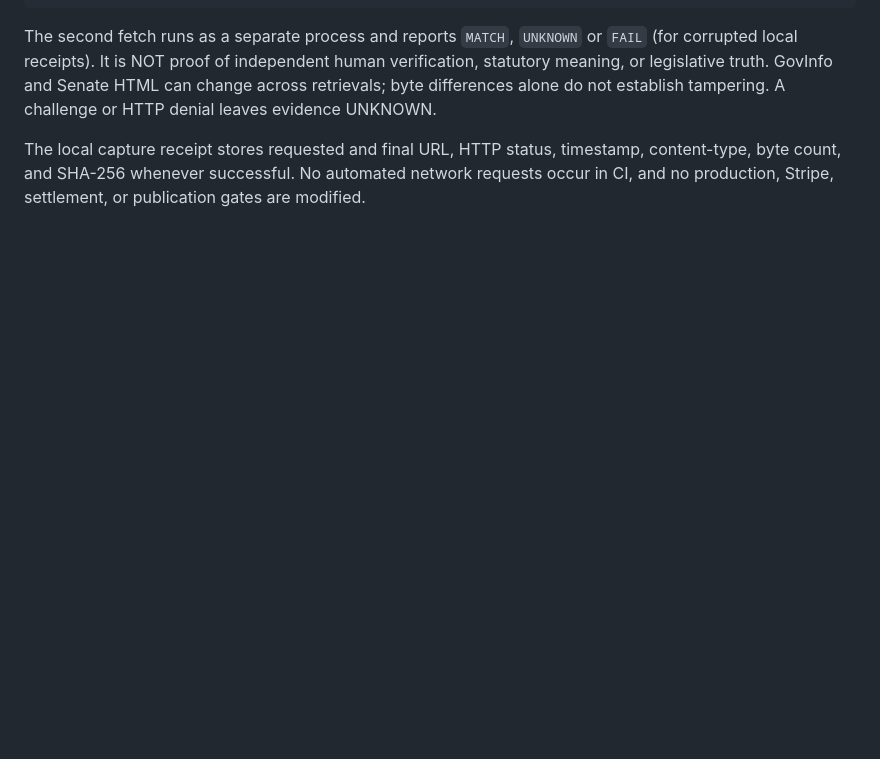
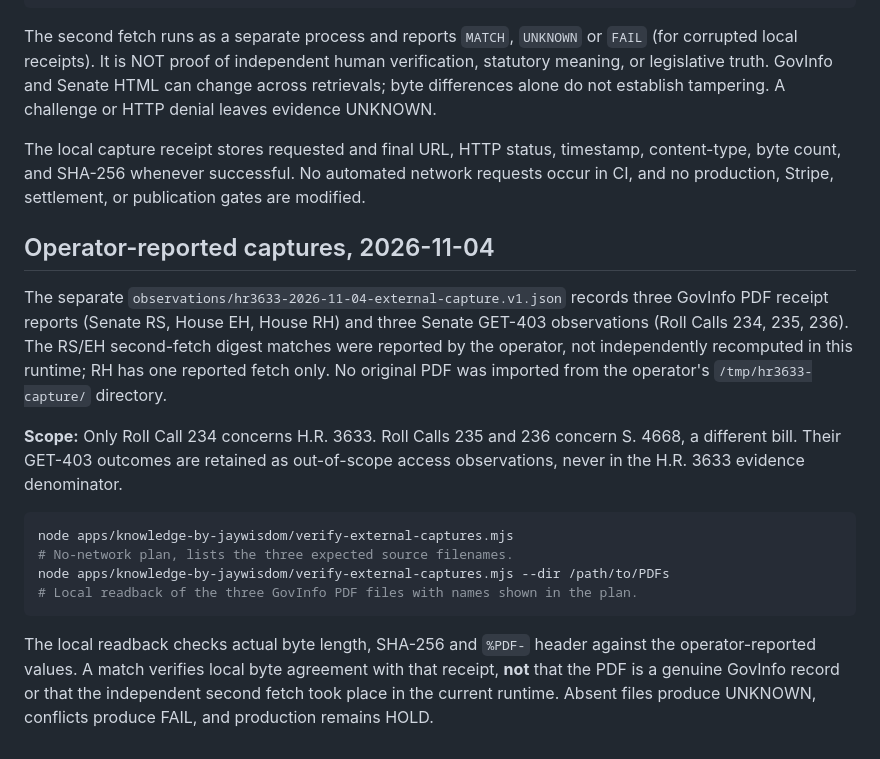
Before and after one commit to jsonwisdom/flywheel-of-wisdom, a Markdown page: apps/knowledge-by-jaywisdom/README.md, the part around the change. Drawn GitHub-style; blank space fills up the shorter version.

Commit message:
docs(audit): preserve operator-reported PDF digests; keep Senate Rolls 235/236 outside H.R.3633 evidence denominator

````diff
--- a/apps/knowledge-by-jaywisdom/README.md
+++ b/apps/knowledge-by-jaywisdom/README.md
@@ -145,3 +145,29 @@ The local capture receipt stores requested and final URL, HTTP status,
 timestamp, content-type, byte count, and SHA-256 whenever successful.
 No automated network requests occur in CI, and no production, Stripe,
 settlement, or publication gates are modified.
+
+## Operator-reported captures, 2026-11-04
+
+The separate `observations/hr3633-2026-11-04-external-capture.v1.json`
+records three GovInfo PDF receipt reports (Senate RS, House EH, House RH) and
+three Senate GET-403 observations (Roll Calls 234, 235, 236). The RS/EH
+second-fetch digest matches were reported by the operator, not independently
+recomputed in this runtime; RH has one reported fetch only. No original PDF
+was imported from the operator's `/tmp/hr3633-capture/` directory.
+
+**Scope:** Only Roll Call 234 concerns H.R. 3633. Roll Calls 235 and 236
+concern S. 4668, a different bill. Their GET-403 outcomes are retained as
+out-of-scope access observations, never in the H.R. 3633 evidence denominator.
+
+```sh
+node apps/knowledge-by-jaywisdom/verify-external-captures.mjs
+# No-network plan, lists the three expected source filenames.
+node apps/knowledge-by-jaywisdom/verify-external-captures.mjs --dir /path/to/PDFs
+# Local readback of the three GovInfo PDF files with names shown in the plan.
+```
+
+The local readback checks actual byte length, SHA-256 and `%PDF-` header
+against the operator-reported values. A match verifies local byte agreement
+with that receipt, **not** that the PDF is a genuine GovInfo record or that
+the independent second fetch took place in the current runtime. Absent files
+produce UNKNOWN, conflicts produce FAIL, and production remains HOLD.
````
